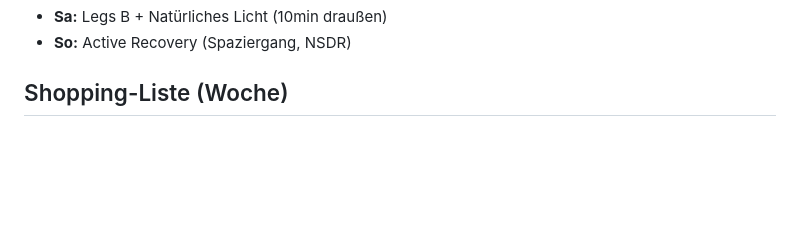
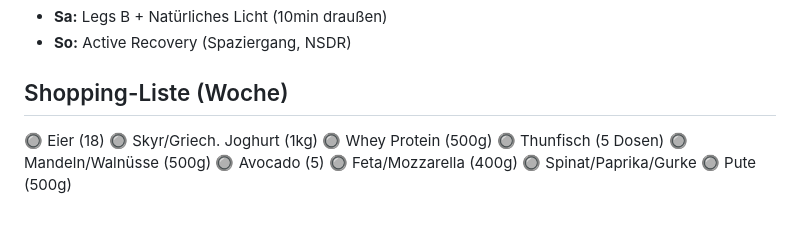
Before and after one commit to hidry/Tools, a Markdown page: Anleitungen/protokolle/master-protokoll-anti-muedigkeit.md, the part around the change. Drawn GitHub-style; blank space fills up the shorter version.

Commit message:
Add weekly shopping list to master protocol

```diff
--- a/Anleitungen/protokolle/master-protokoll-anti-muedigkeit.md
+++ b/Anleitungen/protokolle/master-protokoll-anti-muedigkeit.md
@@ -37,3 +37,12 @@
 - **So:** Active Recovery (Spaziergang, NSDR)
 
 ## Shopping-Liste (Woche)
+🔘 Eier (18)
+🔘 Skyr/Griech. Joghurt (1kg)
+🔘 Whey Protein (500g)
+🔘 Thunfisch (5 Dosen)
+🔘 Mandeln/Walnüsse (500g)
+🔘 Avocado (5)
+🔘 Feta/Mozzarella (400g)
+🔘 Spinat/Paprika/Gurke
+🔘 Pute (500g)
```
